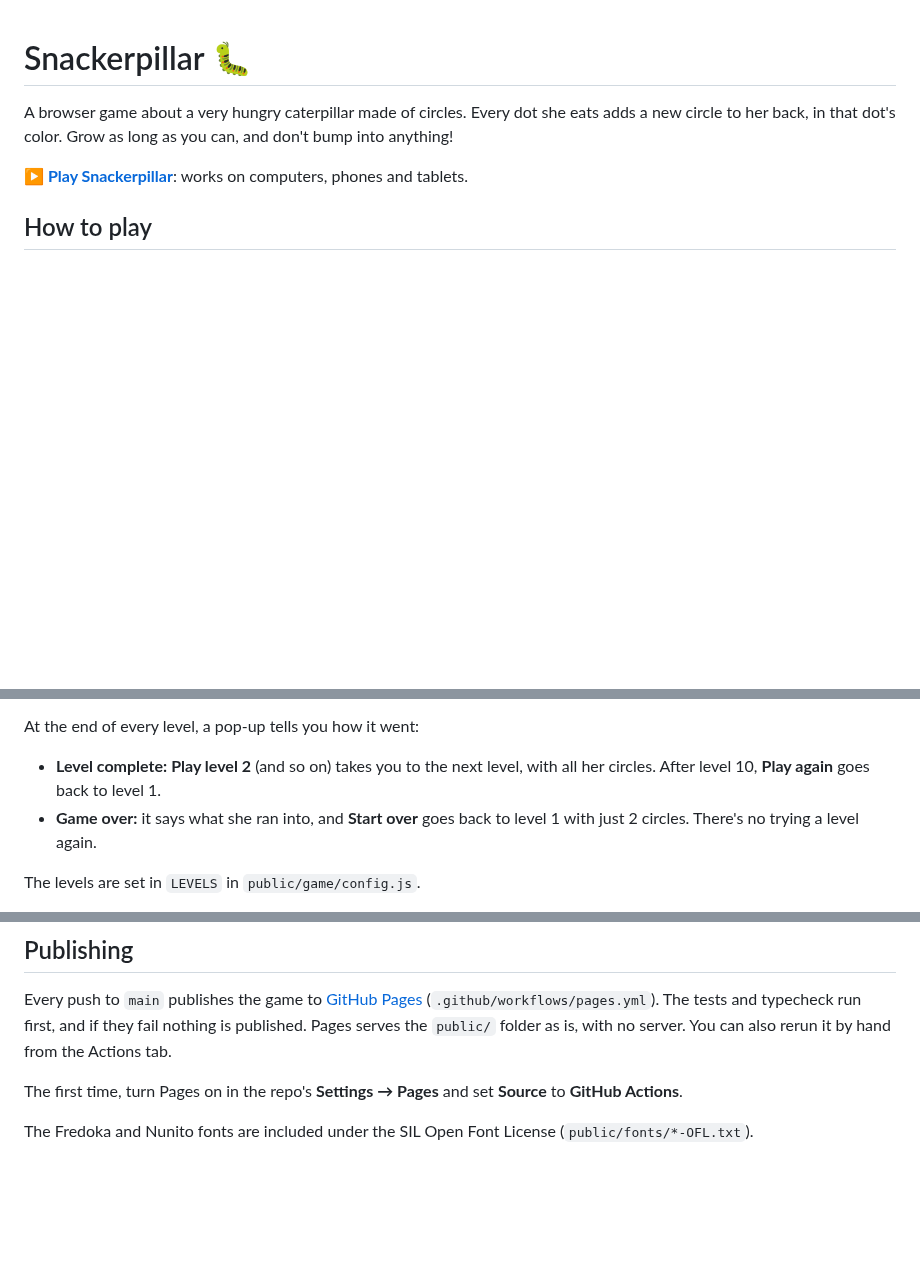
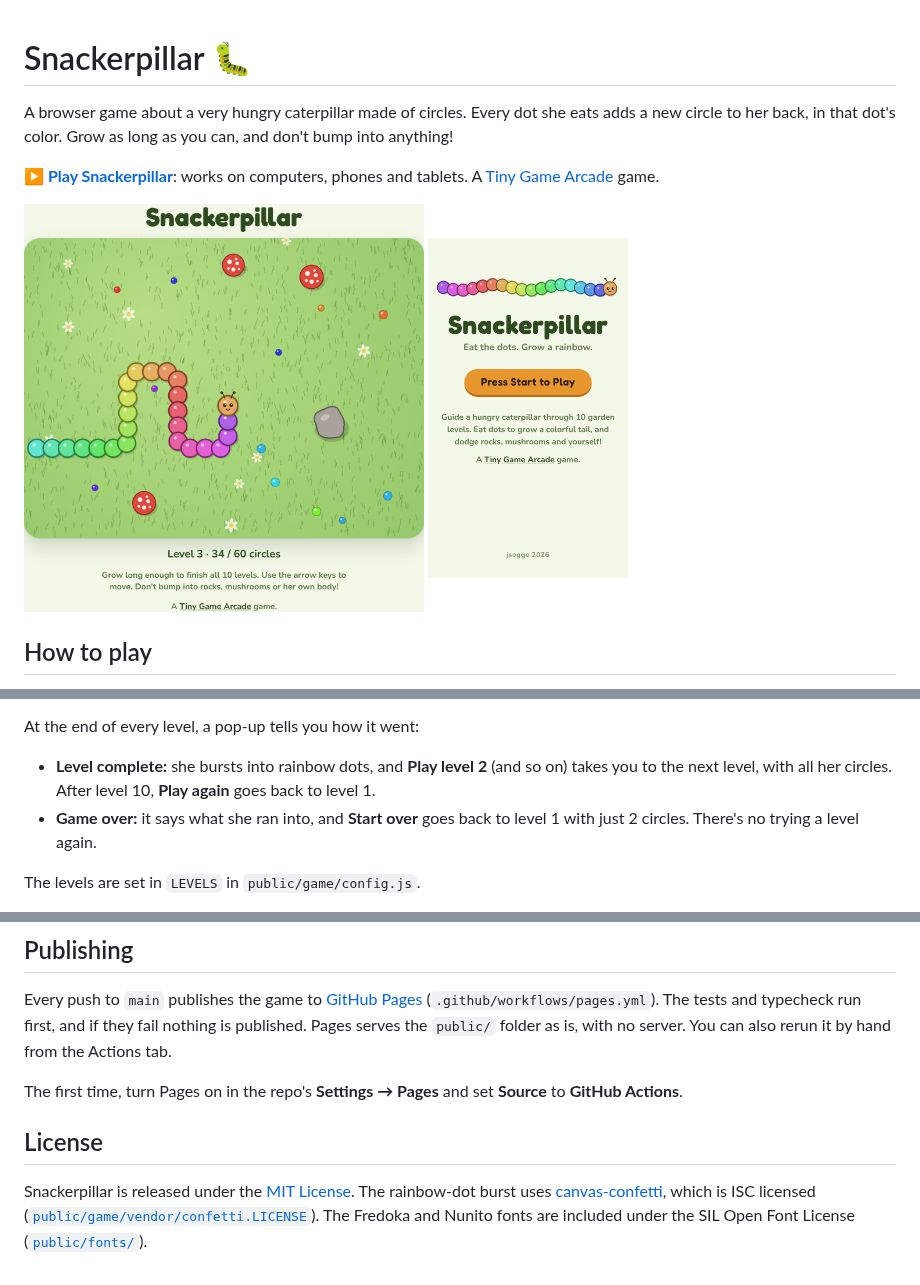
Before and after one commit to jessicasogge/snackerpillar, a Markdown page: README.md, 3 parts joined by grey strips. Rendered like a GitHub page; pictures changed too: docs/home.png (added), docs/screenshot.png (added); blank space fills up the shorter version.

```diff
--- a/README.md
+++ b/README.md
@@ -2,7 +2,9 @@
 
 A browser game about a very hungry caterpillar made of circles. Every dot she eats adds a new circle to her back, in that dot's color. Grow as long as you can, and don't bump into anything!
 
-**[▶ Play Snackerpillar](https://jessicasogge.github.io/snackerpillar/)**: works on computers, phones and tablets.
+**[▶ Play Snackerpillar](https://jessicasogge.github.io/snackerpillar/)**: works on computers, phones and tablets. A [Tiny Game Arcade](https://jessicasogge.github.io/tiny-game-arcade/) game.
+
+<img src="docs/screenshot.png" alt="Level 3: a rainbow caterpillar 34 circles long curving through the garden among colored dots, two rocks and three red mushrooms, above the line Level 3 · 34 / 60 circles" width="400"> <img src="docs/home.png" alt="The home page on a phone: a long rainbow caterpillar above the Snackerpillar logo, Eat the dots. Grow a rainbow., and an orange Press Start to Play button" width="200">
 
 ## How to play
 
@@ -31,7 +33,7 @@ Each new level picks up exactly where the last one ended: she's in the same spot
 
 At the end of every level, a pop-up tells you how it went:
 
-- **Level complete:** **Play level 2** (and so on) takes you to the next level, with all her circles. After level 10, **Play again** goes back to level 1.
+- **Level complete:** she bursts into rainbow dots, and **Play level 2** (and so on) takes you to the next level, with all her circles. After level 10, **Play again** goes back to level 1.
 - **Game over:** it says what she ran into, and **Start over** goes back to level 1 with just 2 circles. There's no trying a level again.
 
 The levels are set in `LEVELS` in `public/game/config.js`.
@@ -85,4 +88,6 @@ Every push to `main` publishes the game to [GitHub Pages](https://jessicasogge.g
 
 The first time, turn Pages on in the repo's **Settings → Pages** and set **Source** to **GitHub Actions**.
 
-The Fredoka and Nunito fonts are included under the SIL Open Font License (`public/fonts/*-OFL.txt`).
+## License
+
+Snackerpillar is released under the [MIT License](LICENSE). The rainbow-dot burst uses [canvas-confetti](https://github.com/catdad/canvas-confetti), which is ISC licensed ([`public/game/vendor/confetti.LICENSE`](public/game/vendor/confetti.LICENSE)). The Fredoka and Nunito fonts are included under the SIL Open Font License ([`public/fonts/`](public/fonts/)).
```
Also changed, not shown: other parts of README.md (+1 -0 lines), public/apple-touch-icon.png (added), public/favicon-32.png (added), 14 other files.
